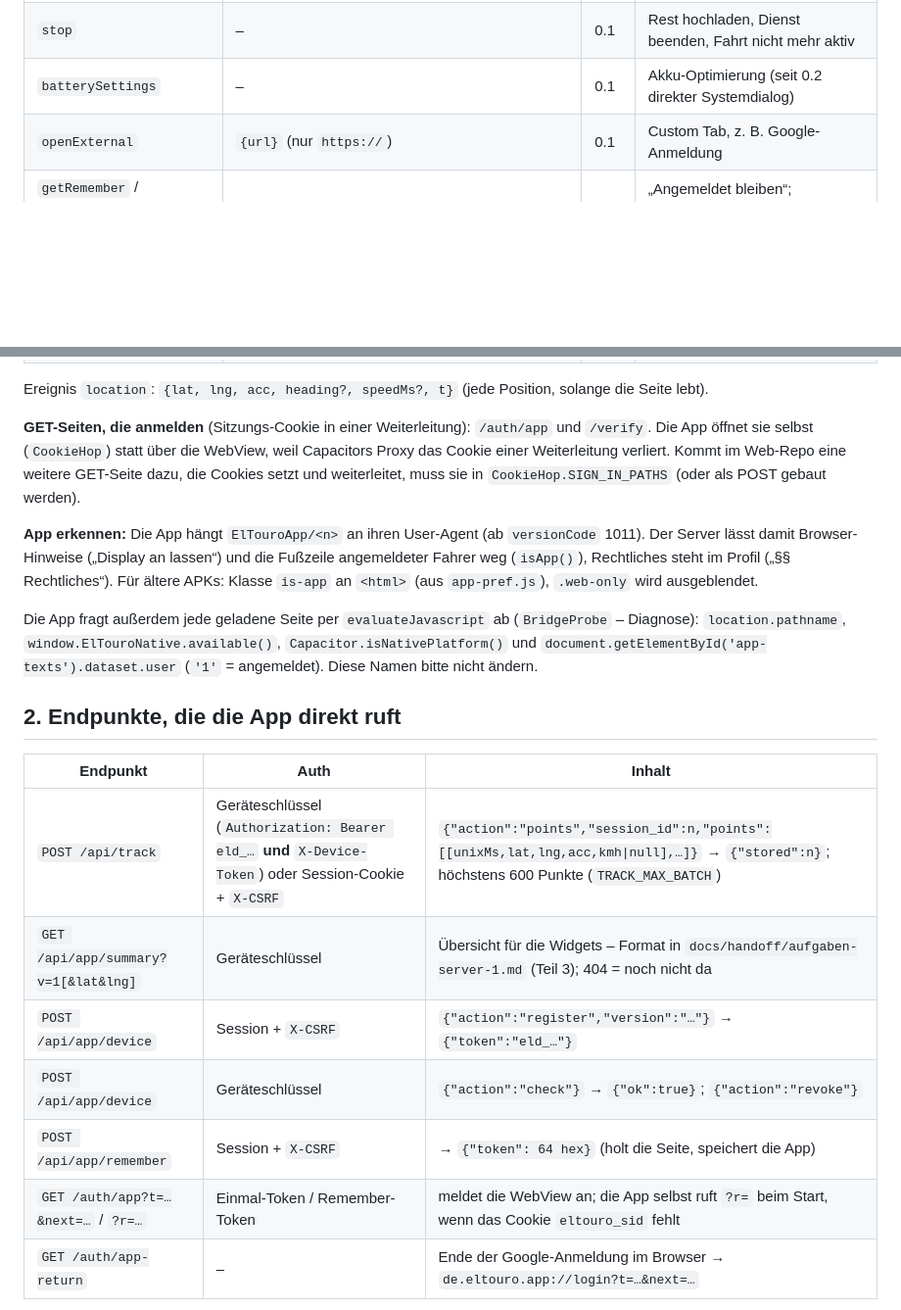
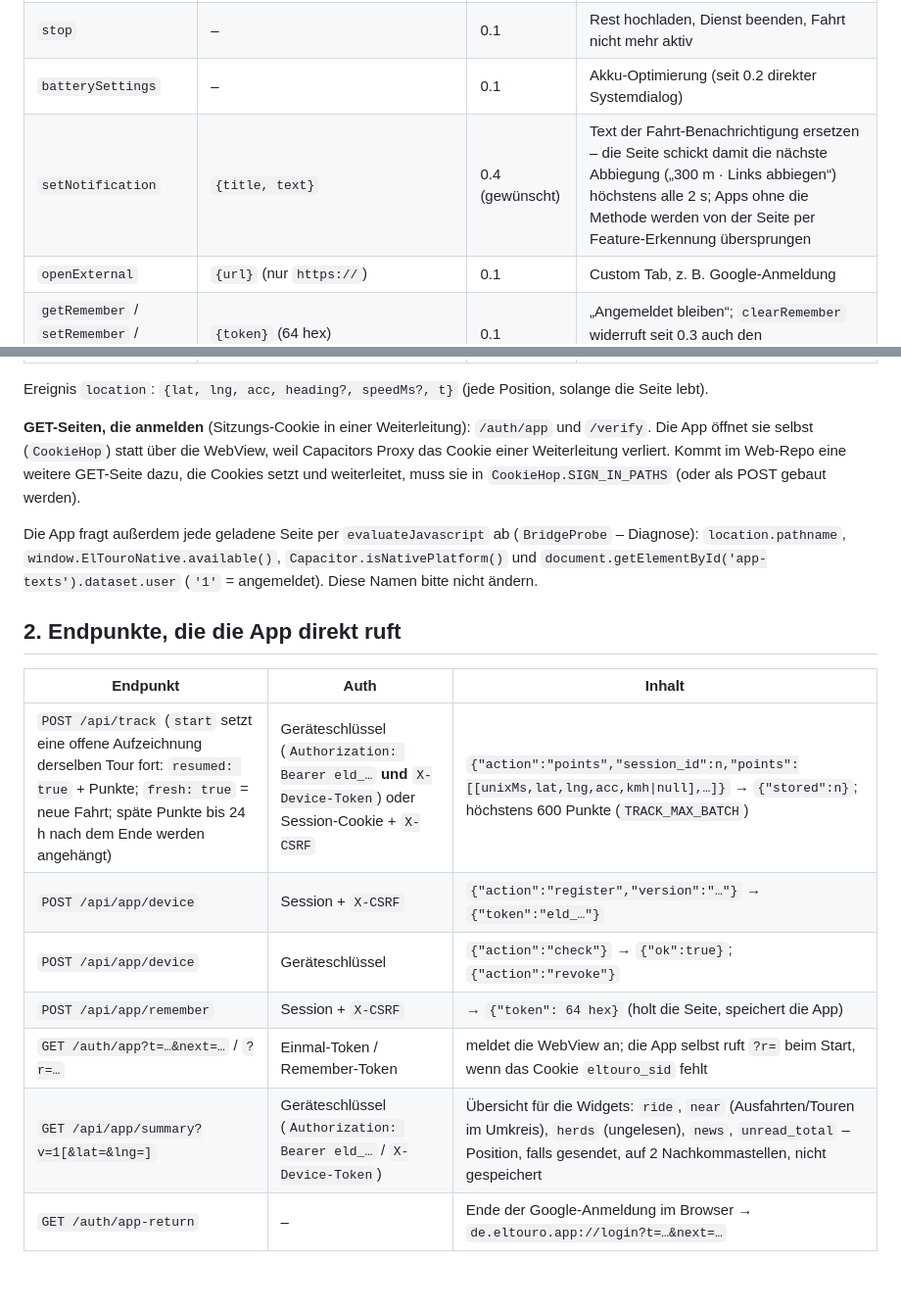
Before and after one commit to aMuseD1985/ElTouro-Android, a Markdown page: docs/app-interface.md, 2 parts joined by grey strips. Shown at 98% size. GitHub-like rendering; blank space fills up the shorter version.

Commit message:
docs: from-web-5 (setNotification for next manoeuvre), interface 0.4
Co-Authored-By: Claude Sonnet 5.5 <noreply@anthropic.com>

```diff
--- a/docs/app-interface.md
+++ b/docs/app-interface.md
@@ -16,6 +16,7 @@ JS-Seite: `assets/native_tracker.js` im Web-Repo (`window.ElTouroNative`). Nativ
 | `clearSession` | – | 0.1 | Aufzeichnung aus, Rest hochladen |
 | `stop` | – | 0.1 | Rest hochladen, Dienst beenden, Fahrt nicht mehr aktiv |
 | `batterySettings` | – | 0.1 | Akku-Optimierung (seit 0.2 direkter Systemdialog) |
+| `setNotification` | `{title, text}` | 0.4 (gewünscht) | Text der Fahrt-Benachrichtigung ersetzen – die Seite schickt damit die nächste Abbiegung („300 m · Links abbiegen“) höchstens alle 2 s; Apps ohne die Methode werden von der Seite per Feature-Erkennung übersprungen |
 | `openExternal` | `{url}` (nur `https://`) | 0.1 | Custom Tab, z. B. Google-Anmeldung |
 | `getRemember` / `setRemember` / `clearRemember` | `{token}` (64 hex) | 0.1 | „Angemeldet bleiben“; `clearRemember` widerruft seit 0.3 auch den Geräteschlüssel |
 | `log` | `{msg}` | 0.2 | Zeile ins Diagnose-Log (max. 60/min, 300 Zeichen) |
@@ -28,10 +29,6 @@ Ereignis `location`: `{lat, lng, acc, heading?, speedMs?, t}` (jede Position, so
 (`CookieHop`) statt über die WebView, weil Capacitors Proxy das Cookie einer Weiterleitung verliert. Kommt im Web-Repo eine
 weitere GET-Seite dazu, die Cookies setzt und weiterleitet, muss sie in `CookieHop.SIGN_IN_PATHS` (oder als POST gebaut werden).
 
-**App erkennen:** Die App hängt `ElTouroApp/<n>` an ihren User-Agent (ab `versionCode` 1011). Der Server lässt damit
-Browser-Hinweise („Display an lassen“) und die Fußzeile angemeldeter Fahrer weg (`isApp()`), Rechtliches steht im Profil
-(„§§ Rechtliches“). Für ältere APKs: Klasse `is-app` an `<html>` (aus `app-pref.js`), `.web-only` wird ausgeblendet.
-
 Die App fragt außerdem jede geladene Seite per `evaluateJavascript` ab (`BridgeProbe` – Diagnose): `location.pathname`,
 `window.ElTouroNative.available()`, `Capacitor.isNativePlatform()` und `document.getElementById('app-texts').dataset.user`
 (`'1'` = angemeldet). Diese Namen bitte nicht ändern.
@@ -40,12 +37,12 @@ Die App fragt außerdem jede geladene Seite per `evaluateJavascript` ab (`Bridge
 
 | Endpunkt | Auth | Inhalt |
 |---|---|---|
-| `POST /api/track` | Geräteschlüssel (`Authorization: Bearer eld_…` **und** `X-Device-Token`) oder Session-Cookie + `X-CSRF` | `{"action":"points","session_id":n,"points":[[unixMs,lat,lng,acc,kmh\|null],…]}` → `{"stored":n}`; höchstens 600 Punkte (`TRACK_MAX_BATCH`) |
-| `GET /api/app/summary?v=1[&lat&lng]` | Geräteschlüssel | Übersicht für die Widgets – Format in `docs/handoff/aufgaben-server-1.md` (Teil 3); 404 = noch nicht da |
+| `POST /api/track` (`start` setzt eine offene Aufzeichnung derselben Tour fort: `resumed: true` + Punkte; `fresh: true` = neue Fahrt; späte Punkte bis 24 h nach dem Ende werden angehängt) | Geräteschlüssel (`Authorization: Bearer eld_…` **und** `X-Device-Token`) oder Session-Cookie + `X-CSRF` | `{"action":"points","session_id":n,"points":[[unixMs,lat,lng,acc,kmh\|null],…]}` → `{"stored":n}`; höchstens 600 Punkte (`TRACK_MAX_BATCH`) |
 | `POST /api/app/device` | Session + `X-CSRF` | `{"action":"register","version":"…"}` → `{"token":"eld_…"}` |
 | `POST /api/app/device` | Geräteschlüssel | `{"action":"check"}` → `{"ok":true}`; `{"action":"revoke"}` |
 | `POST /api/app/remember` | Session + `X-CSRF` | → `{"token": 64 hex}` (holt die Seite, speichert die App) |
 | `GET /auth/app?t=…&next=…` / `?r=…` | Einmal-Token / Remember-Token | meldet die WebView an; die App selbst ruft `?r=` beim Start, wenn das Cookie `eltouro_sid` fehlt |
+| `GET /api/app/summary?v=1[&lat=&lng=]` | Geräteschlüssel (`Authorization: Bearer eld_…` / `X-Device-Token`) | Übersicht für die Widgets: `ride`, `near` (Ausfahrten/Touren im Umkreis), `herds` (ungelesen), `news`, `unread_total` – Position, falls gesendet, auf 2 Nachkommastellen, nicht gespeichert |
 | `GET /auth/app-return` | – | Ende der Google-Anmeldung im Browser → `de.eltouro.app://login?t=…&next=…` |
 
 Antworten, auf die sich die App verlässt (`Uploader`): 2xx = angekommen; `404`/`409` = Session unbekannt/nicht mehr offen →
```
Also changed, not shown: docs/handoff/from-web-5.md (added, +11 -0 lines).
